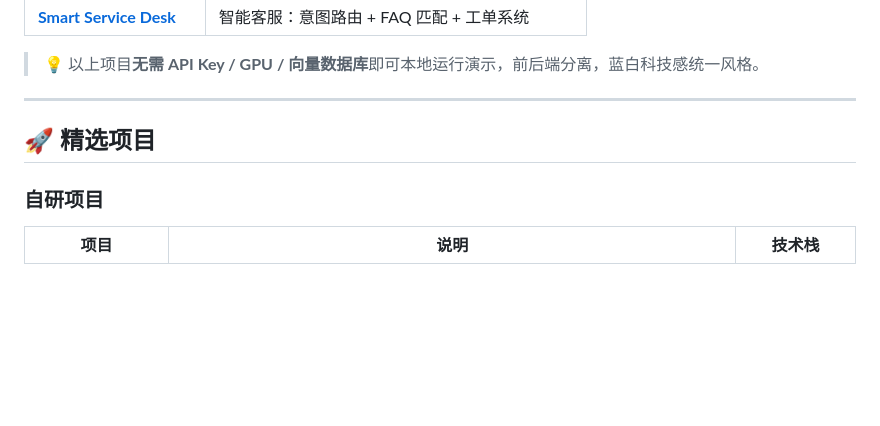
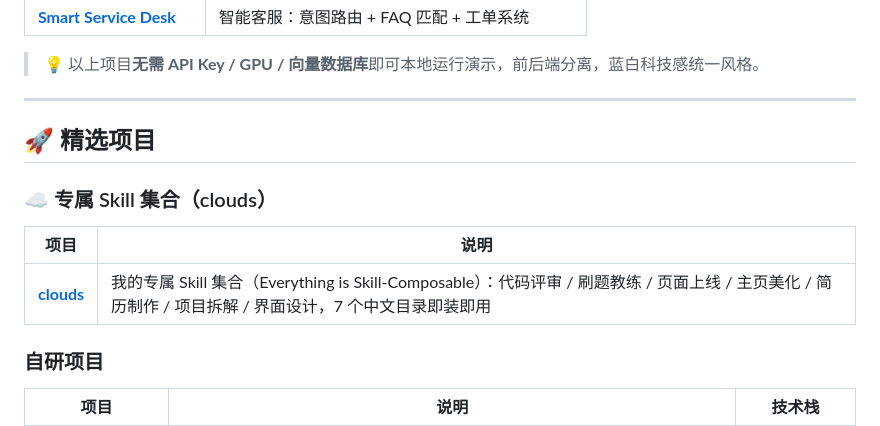
Before and after one commit to cyberspace-cs/cyberspace-cs, a Markdown page: README.md, the part around the change. Drawn GitHub-style; blank space fills up the shorter version.

Commit message:
✨ 首页新增 clouds 专属 Skill 集合

```diff
--- a/README.md
+++ b/README.md
@@ -93,6 +93,12 @@
 
 ## 🚀 精选项目
 
+### ☁️ 专属 Skill 集合（clouds）
+
+| 项目 | 说明 |
+| --- | --- |
+| [**clouds**](https://github.com/cyberspace-cs/clouds) | 我的专属 Skill 集合（Everything is Skill-Composable）：代码评审 / 刷题教练 / 页面上线 / 主页美化 / 简历制作 / 项目拆解 / 界面设计，7 个中文目录即装即用 |
+
 ### 自研项目
 
 | 项目 | 说明 | 技术栈 |
```
